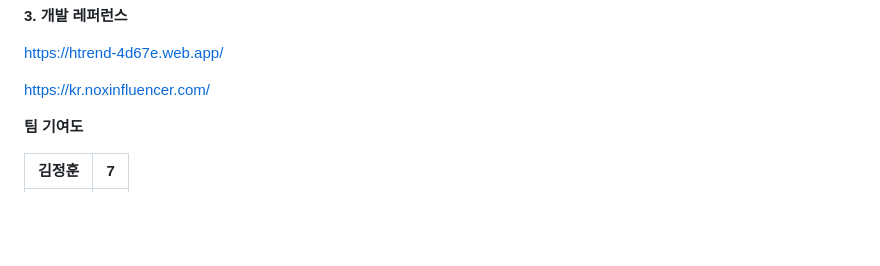
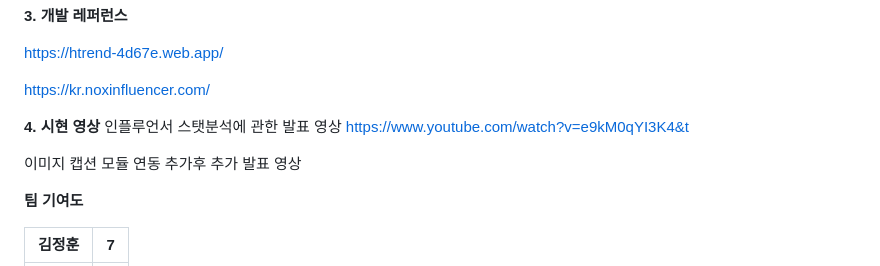
Before and after one commit to thuygom/youtube_follow_support, a Markdown page: readMe.md, the part around the change printed below. Rendered like a GitHub page; blank space fills up the shorter version.

```diff
--- a/readMe.md
+++ b/readMe.md
@@ -1046,7 +1047,11 @@ https://htrend-4d67e.web.app/
 
 https://kr.noxinfluencer.com/
 
+**4. 시현 영상**
+인플루언서 스탯분석에 관한 발표 영상
+https://www.youtube.com/watch?v=e9kM0qYI3K4&t
 
+이미지 캡션 모듈 연동 추가후 추가 발표 영상
 
 **팀 기여도**
 
```
Also changed, not shown: other parts of readMe.md (+2 -1 lines).
